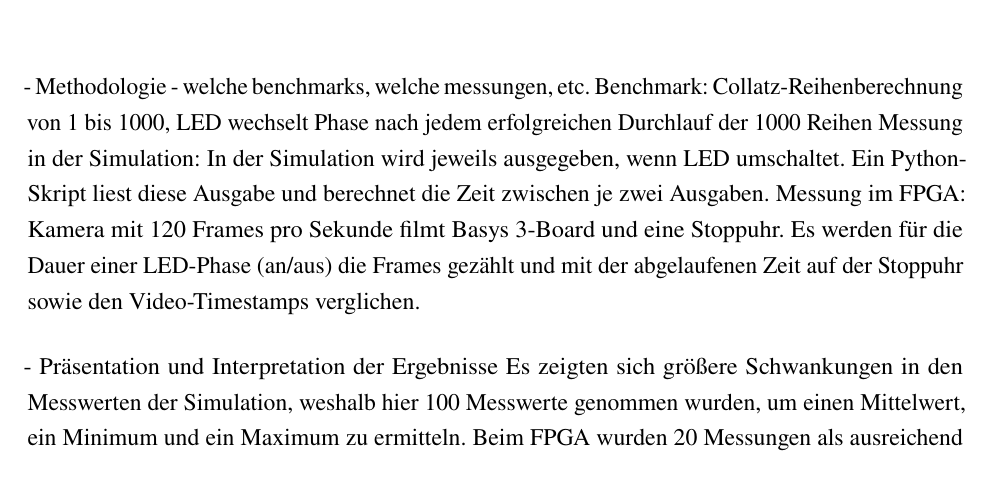
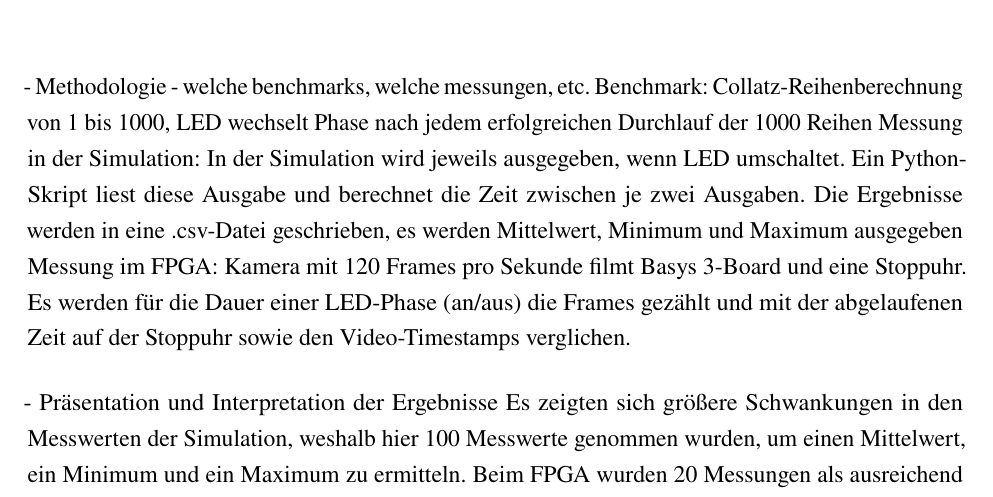
Before and after one commit to TimurBohn/Bachelorarbeit, a LaTeX thesis (master.tex, which reads evaluation.tex): part of page 15 of 22, cut so that both start at the same text. Compiled offline with pdfLaTeX.

Commit message:
ADD Ergänzung Zeitmessung Simulation

```diff
--- a/evaluation.tex
+++ b/evaluation.tex
@@ -2,7 +2,7 @@
     - Methodologie
         - welche benchmarks, welche messungen, etc.
         Benchmark: Collatz-Reihenberechnung von 1 bis 1000, LED wechselt Phase nach jedem erfolgreichen Durchlauf der 1000 Reihen
-        Messung in der Simulation: In der Simulation wird jeweils ausgegeben, wenn LED umschaltet. Ein Python-Skript liest diese Ausgabe und berechnet die Zeit zwischen je zwei Ausgaben.
+        Messung in der Simulation: In der Simulation wird jeweils ausgegeben, wenn LED umschaltet. Ein Python-Skript liest diese Ausgabe und berechnet die Zeit zwischen je zwei Ausgaben. Die Ergebnisse werden in eine .csv-Datei geschrieben, es werden Mittelwert, Minimum und Maximum ausgegeben
         Messung im FPGA: Kamera mit 120 Frames pro Sekunde filmt Basys 3-Board und eine Stoppuhr. Es werden für die Dauer einer LED-Phase (an/aus) die Frames gezählt und mit der abgelaufenen Zeit auf der Stoppuhr sowie den Video-Timestamps verglichen.
 
     - Präsentation und Interpretation der Ergebnisse
```
